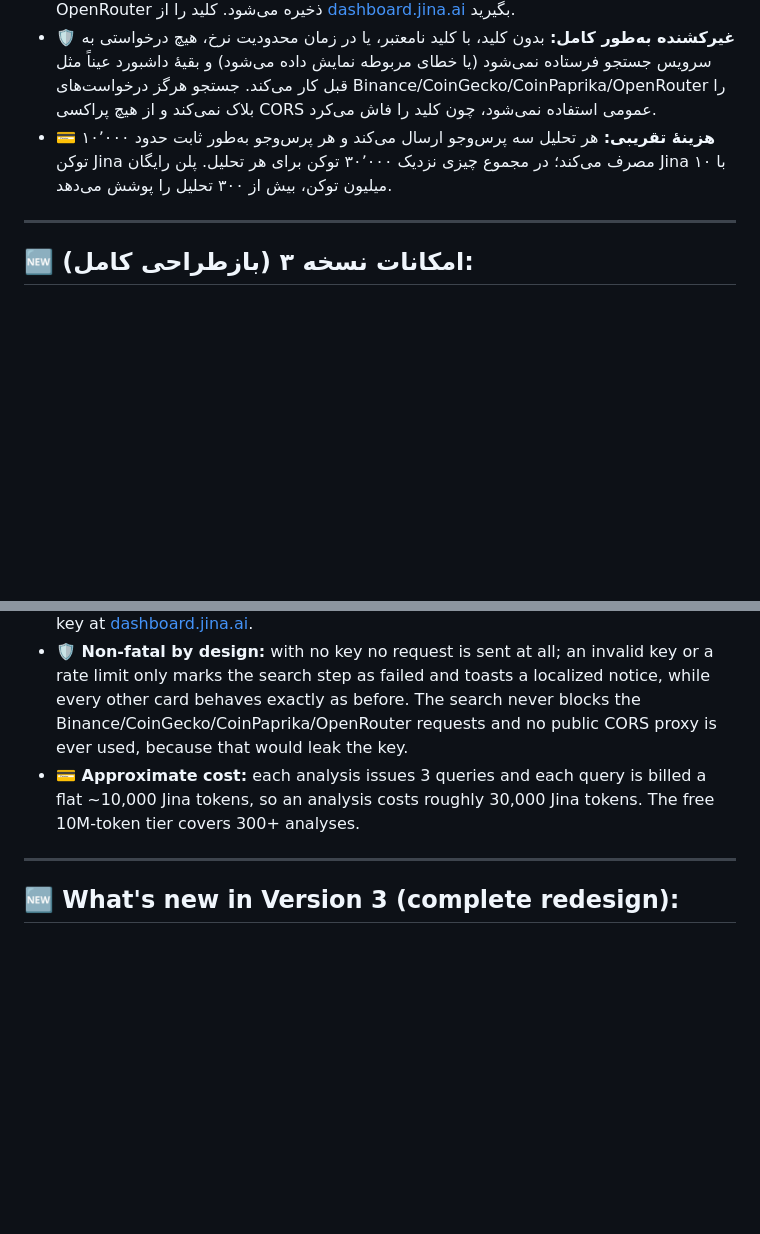
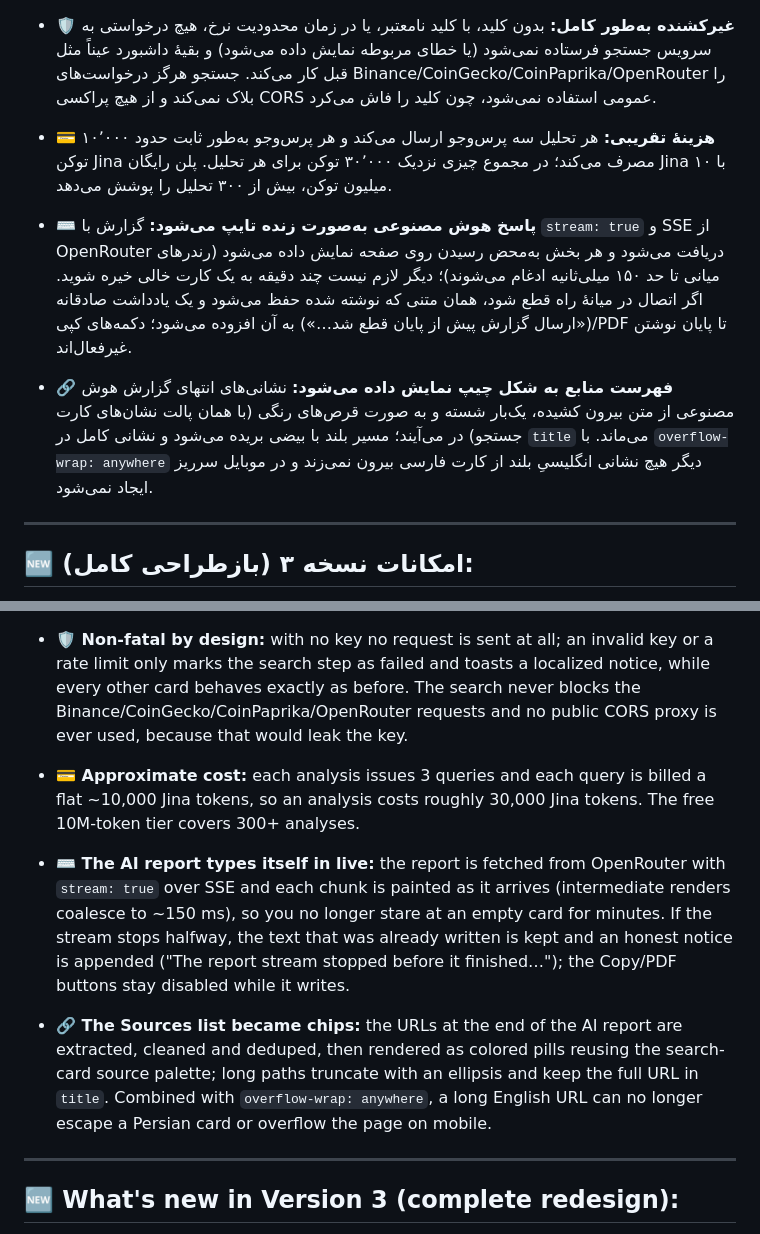
Before and after one commit to imotb/ai-crypto-analysis, a Markdown page: README.md, 2 parts joined by grey strips. Drawn GitHub-style; blank space fills up the shorter version.

Commit message:
Update README with new features and improvements

```diff
--- a/README.md
+++ b/README.md
@@ -20,6 +20,9 @@
 - **🔑 فیلد اختیاری «کلید API جستجوی وب (Jina)»:** درست زیر فیلد کلید OpenRouter، با دکمهٔ نمایش/پنهان‌سازی; در `localStorage` با کلید `websearch_api_key` و کاملاً جدا از کلید OpenRouter ذخیره می‌شود. کلید را از [dashboard.jina.ai](https://dashboard.jina.ai) بگیرید.
 - **🛡 غیرکشنده به‌طور کامل:** بدون کلید، با کلید نامعتبر، یا در زمان محدودیت نرخ، هیچ درخواستی به سرویس جستجو فرستاده نمی‌شود (یا خطای مربوطه نمایش داده می‌شود) و بقیهٔ داشبورد عیناً مثل قبل کار می‌کند. جستجو هرگز درخواست‌های Binance/CoinGecko/CoinPaprika/OpenRouter را بلاک نمی‌کند و از هیچ پراکسی CORS عمومی استفاده نمی‌شود، چون کلید را فاش می‌کرد.
 - **💳 هزینهٔ تقریبی:** هر تحلیل سه پرس‌وجو ارسال می‌کند و هر پرس‌وجو به‌طور ثابت حدود ۱۰٬۰۰۰ توکن Jina مصرف می‌کند؛ در مجموع چیزی نزدیک ۳۰٬۰۰۰ توکن برای هر تحلیل. پلن رایگان Jina با ۱۰ میلیون توکن، بیش از ۳۰۰ تحلیل را پوشش می‌دهد.
+
+- **⌨️ پاسخ هوش مصنوعی به‌صورت زنده تایپ می‌شود:** گزارش با `stream: true` و SSE از OpenRouter دریافت می‌شود و هر بخش به‌محض رسیدن روی صفحه نمایش داده می‌شود (رندرهای میانی تا حد ۱۵۰ میلی‌ثانیه ادغام می‌شوند)؛ دیگر لازم نیست چند دقیقه به یک کارت خالی خیره شوید. اگر اتصال در میانهٔ راه قطع شود، همان متنی که نوشته شده حفظ می‌شود و یک یادداشت صادقانه («ارسال گزارش پیش از پایان قطع شد…») به آن افزوده می‌شود؛ دکمه‌های کپی/PDF تا پایان نوشتن غیرفعال‌اند.
+- **🔗 فهرست منابع به شکل چیپ نمایش داده می‌شود:** نشانی‌های انتهای گزارش هوش مصنوعی از متن بیرون کشیده، یک‌بار شسته و به صورت قرص‌های رنگی (با همان پالت نشان‌های کارت جستجو) در می‌آیند؛ مسیر بلند با بیضی بریده می‌شود و نشانی کامل در `title` می‌ماند. با `overflow-wrap: anywhere` دیگر هیچ نشانی انگلیسیِ بلند از کارت فارسی بیرون نمی‌زند و در موبایل سرریز ایجاد نمی‌شود.
 
 ---
 ## 🆕 امکانات نسخه ۳ (بازطراحی کامل):
@@ -102,6 +105,9 @@ This panel is completely free and available via GitHub Pages; it does not requir
 - **🔑 Optional "Web Search API Key (Jina)" field:** placed right under the OpenRouter key, with the same show/hide eye toggle. It persists in `localStorage` under `websearch_api_key`, completely separate from `openrouter_api_key`. Get a free key at [dashboard.jina.ai](https://dashboard.jina.ai).
 - **🛡 Non-fatal by design:** with no key no request is sent at all; an invalid key or a rate limit only marks the search step as failed and toasts a localized notice, while every other card behaves exactly as before. The search never blocks the Binance/CoinGecko/CoinPaprika/OpenRouter requests and no public CORS proxy is ever used, because that would leak the key.
 - **💳 Approximate cost:** each analysis issues 3 queries and each query is billed a flat ~10,000 Jina tokens, so an analysis costs roughly 30,000 Jina tokens. The free 10M-token tier covers 300+ analyses.
+
+- **⌨️ The AI report types itself in live:** the report is fetched from OpenRouter with `stream: true` over SSE and each chunk is painted as it arrives (intermediate renders coalesce to ~150 ms), so you no longer stare at an empty card for minutes. If the stream stops halfway, the text that was already written is kept and an honest notice is appended ("The report stream stopped before it finished…"); the Copy/PDF buttons stay disabled while it writes.
+- **🔗 The Sources list became chips:** the URLs at the end of the AI report are extracted, cleaned and deduped, then rendered as colored pills reusing the search-card source palette; long paths truncate with an ellipsis and keep the full URL in `title`. Combined with `overflow-wrap: anywhere`, a long English URL can no longer escape a Persian card or overflow the page on mobile.
 
 ---
 ## 🆕 What's new in Version 3 (complete redesign):
```
